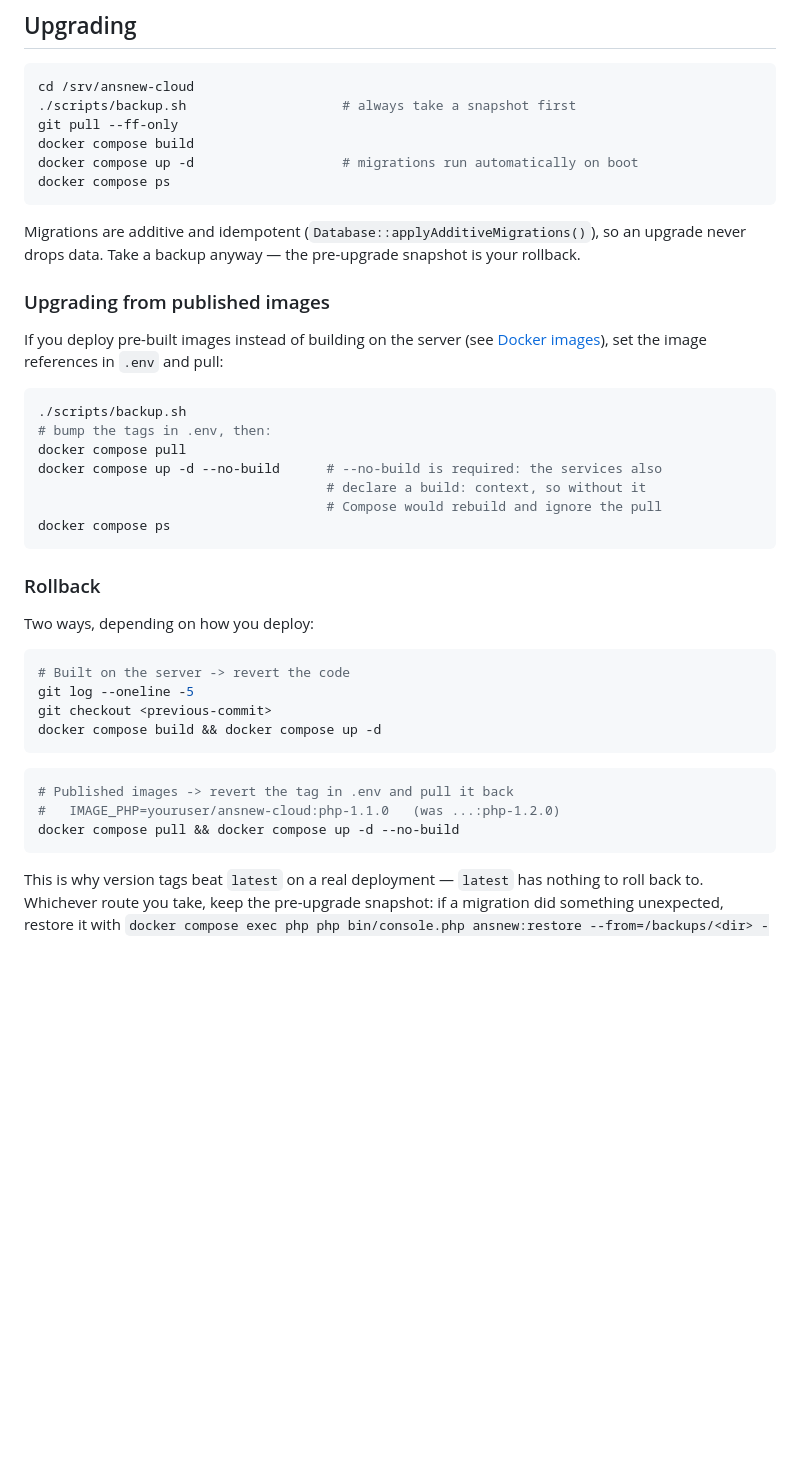
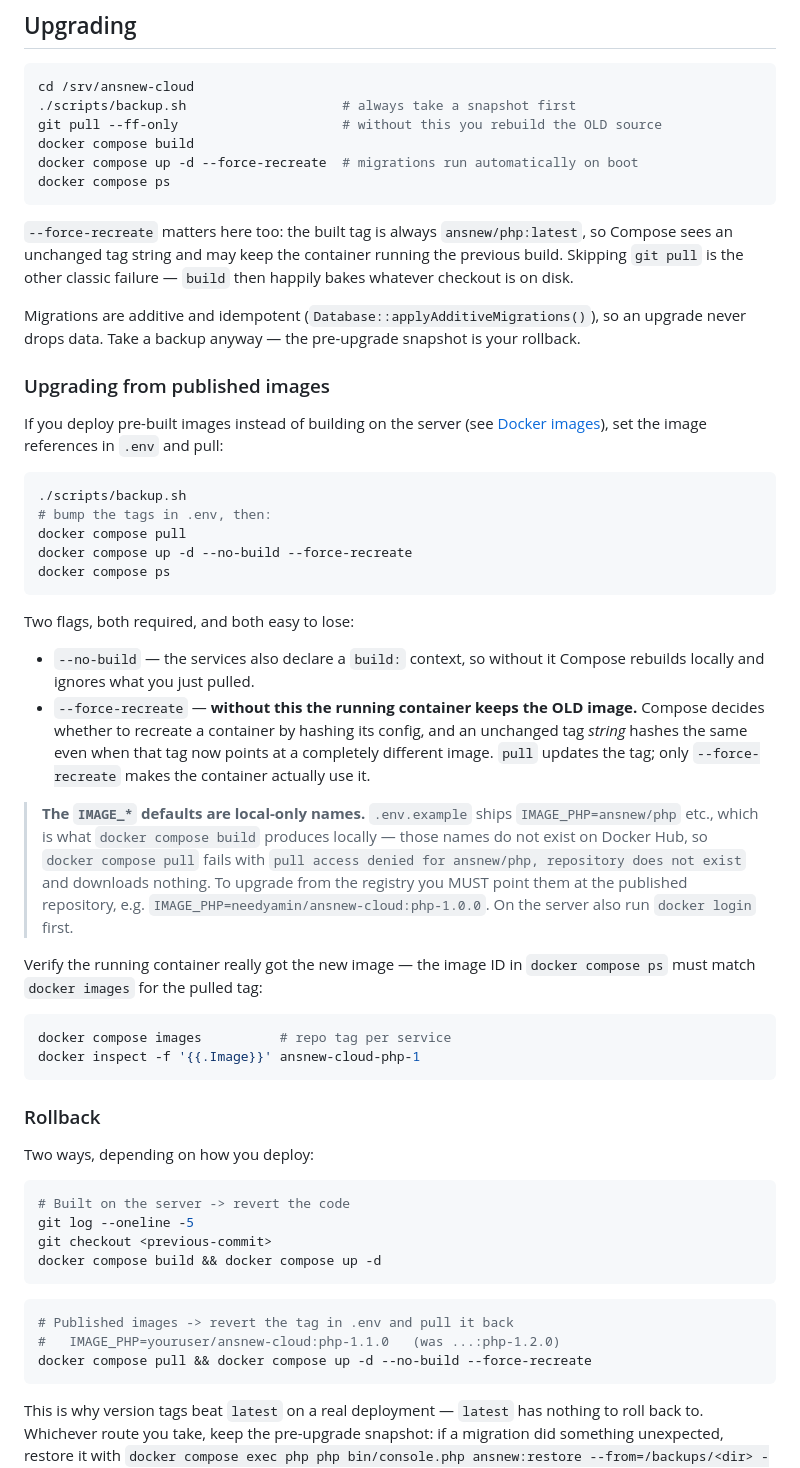
Before and after one commit to needyamin/ansnew-cloud, a Markdown page: docs/DEPLOY.md, the part around the change. GitHub-like rendering; blank space fills up the shorter version.

Commit message:
docs: require --force-recreate on upgrade and warn that IMAGE_* defaults cannot be pulled
docker compose pull silently fails with the shipped IMAGE_* defaults (ansnew/php
etc. are local-only names), and up -d keeps the old container when the tag
string is unchanged. Document both, plus a way to verify the running image.

````diff
--- a/docs/DEPLOY.md
+++ b/docs/DEPLOY.md
@@ -189,11 +189,16 @@ video, run a folder download, and confirm progress appears in real time.
 ```bash
 cd /srv/ansnew-cloud
 ./scripts/backup.sh                    # always take a snapshot first
-git pull --ff-only
+git pull --ff-only                     # without this you rebuild the OLD source
 docker compose build
-docker compose up -d                   # migrations run automatically on boot
+docker compose up -d --force-recreate  # migrations run automatically on boot
 docker compose ps
 ```
+
+`--force-recreate` matters here too: the built tag is always `ansnew/php:latest`,
+so Compose sees an unchanged tag string and may keep the container running the
+previous build. Skipping `git pull` is the other classic failure — `build` then
+happily bakes whatever checkout is on disk.
 
 Migrations are additive and idempotent (`Database::applyAdditiveMigrations()`),
 so an upgrade never drops data. Take a backup anyway — the pre-upgrade snapshot
@@ -209,10 +214,34 @@ and pull:
 ./scripts/backup.sh
 # bump the tags in .env, then:
 docker compose pull
-docker compose up -d --no-build      # --no-build is required: the services also
-                                     # declare a build: context, so without it
-                                     # Compose would rebuild and ignore the pull
+docker compose up -d --no-build --force-recreate
 docker compose ps
+```
+
+Two flags, both required, and both easy to lose:
+
+- `--no-build` — the services also declare a `build:` context, so without it
+  Compose rebuilds locally and ignores what you just pulled.
+- `--force-recreate` — **without this the running container keeps the OLD
+  image.** Compose decides whether to recreate a container by hashing its
+  config, and an unchanged tag *string* hashes the same even when that tag now
+  points at a completely different image. `pull` updates the tag; only
+  `--force-recreate` makes the container actually use it.
+
+> **The `IMAGE_*` defaults are local-only names.** `.env.example` ships
+> `IMAGE_PHP=ansnew/php` etc., which is what `docker compose build` produces
+> locally — those names do not exist on Docker Hub, so `docker compose pull`
+> fails with `pull access denied for ansnew/php, repository does not exist`
+> and downloads nothing. To upgrade from the registry you MUST point them at
+> the published repository, e.g. `IMAGE_PHP=needyamin/ansnew-cloud:php-1.0.0`.
+> On the server also run `docker login` first.
+
+Verify the running container really got the new image — the image ID in
+`docker compose ps` must match `docker images` for the pulled tag:
+
+```bash
+docker compose images          # repo tag per service
+docker inspect -f '{{.Image}}' ansnew-cloud-php-1
 ```
 
 ### Rollback
@@ -229,7 +258,7 @@ docker compose build && docker compose up -d
 ```bash
 # Published images -> revert the tag in .env and pull it back
 #   IMAGE_PHP=youruser/ansnew-cloud:php-1.1.0   (was ...:php-1.2.0)
-docker compose pull && docker compose up -d --no-build
+docker compose pull && docker compose up -d --no-build --force-recreate
 ```
 
 This is why version tags beat `latest` on a real deployment — `latest` has nothing
````
